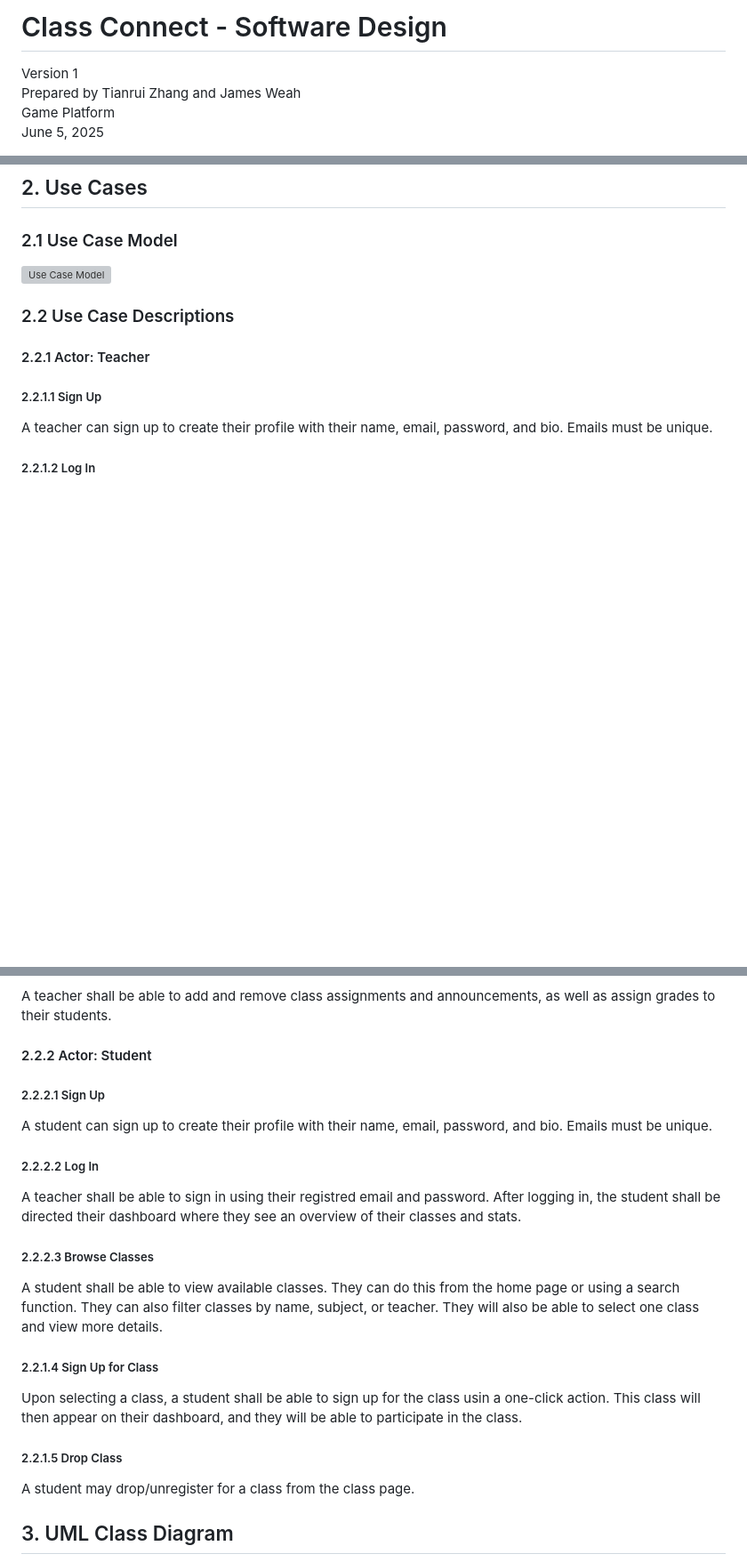
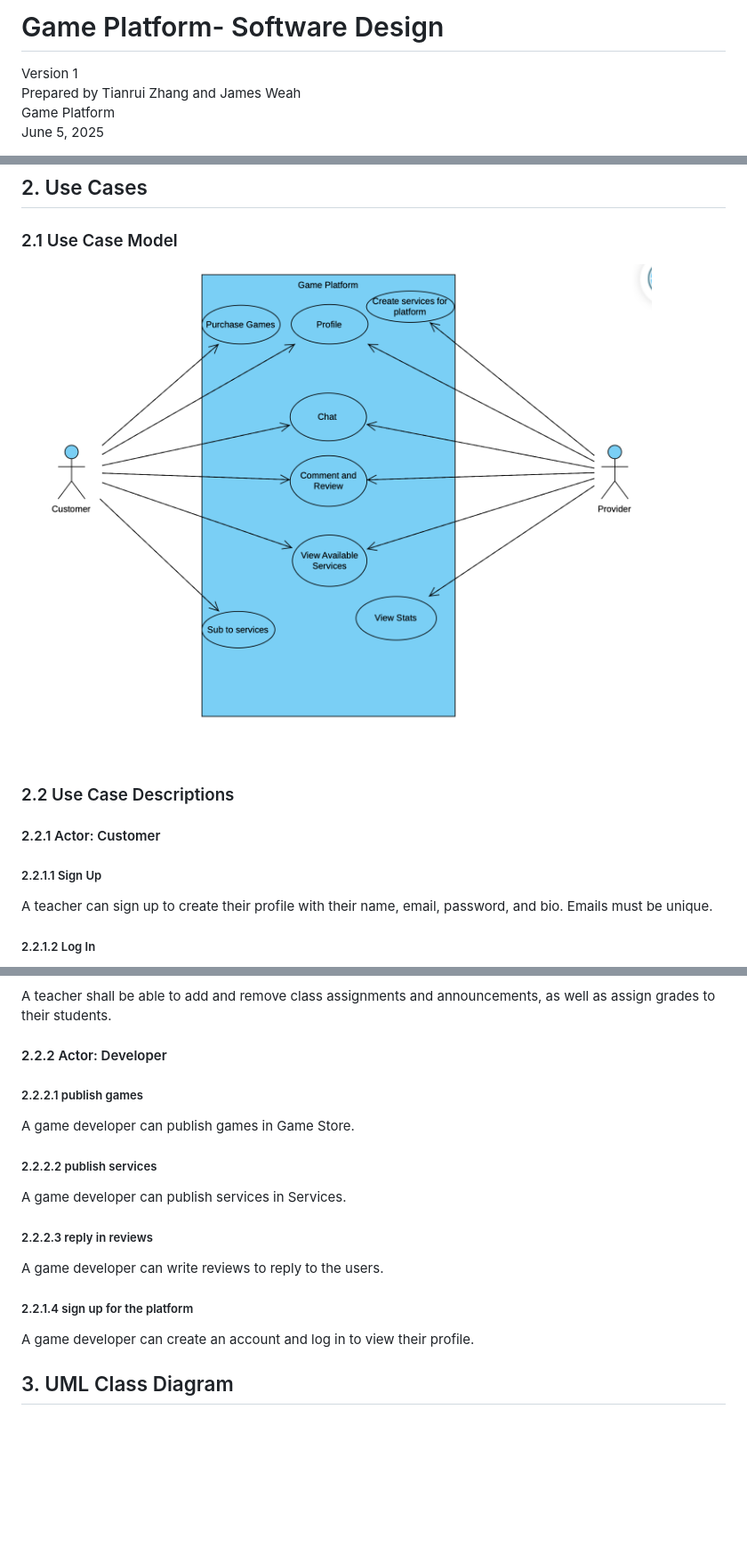
Before and after one commit to Qaggbgbgb/su25-team6, a Markdown page: object oriented design/gameplatformdesign.md, 3 parts joined by grey strips. Shown at 89% size. GitHub-like rendering; blank space fills up the shorter version; grey boxes are pictures that could not be loaded.

Commit message:
developer document part finished

```diff
--- a/object oriented design/gameplatformdesign.md
+++ b/object oriented design/gameplatformdesign.md
@@ -1,4 +1,4 @@
-# Class Connect - Software Design
+# Game Platform- Software Design
 
 Version 1
 Prepared by Tianrui Zhang and James Weah\
@@ -31,11 +31,11 @@ This is a game platform made for game players and game developers. It provides a
 This application would be a nice place to gather and enjoy games. Welcome every game developer to publish games and every game player to try playing here.
 ## 2. Use Cases
 ### 2.1 Use Case Model
-![Use Case Model]()
+![Use Case Model](https://github.com/Qaggbgbgb/su25-team6/blob/main/object%20oriented%20design/use-case-diagram.png)
 
 ### 2.2 Use Case Descriptions
 
-#### 2.2.1 Actor: Teacher
+#### 2.2.1 Actor: Customer
 ##### 2.2.1.1 Sign Up
 A teacher can sign up to create their profile with their name, email, password, and bio. Emails must be unique.
 ##### 2.2.1.2 Log In
@@ -47,16 +47,15 @@ The teacher shall be able to create a new class listing. They would provide a cl
 ##### 2.2.1.4 Manage Class Content
 A teacher shall be able to add and remove class assignments and announcements, as well as assign grades to their students.
 
-#### 2.2.2 Actor: Student
-##### 2.2.2.1 Sign Up
-A student can sign up to create their profile with their name, email, password, and bio. Emails must be unique.
-##### 2.2.2.2 Log In
-A teacher shall be able to sign in using their registred email and password. After logging in, the student shall be directed their dashboard where they see an overview of their classes and stats.
-##### 2.2.2.3 Browse Classes
-A student shall be able to view available classes. They can do this from the home page or using a search function. They can also filter classes by name, subject, or teacher. They will also be able to select one class and view more details.
-##### 2.2.1.4 Sign Up for Class
-Upon selecting a class, a student shall be able to sign up for the class usin a one-click action. This class will then appear on their dashboard, and they will be able to participate in the class.
-##### 2.2.1.5 Drop Class
-A student may drop/unregister for a class from the class page.
+#### 2.2.2 Actor: Developer
+##### 2.2.2.1 publish games
+A game developer can publish games in Game Store.
+##### 2.2.2.2 publish services
+A game developer can publish services in Services.
+##### 2.2.2.3 reply in reviews
+A game developer can write reviews to reply to the users.
+##### 2.2.1.4 sign up for the platform
+A game developer can create an account and log in to view their profile.
+
 
 ## 3. UML Class Diagram
```
Also changed, not shown: other parts of object oriented design/gameplatformdesign.md (+2 -2 lines).
